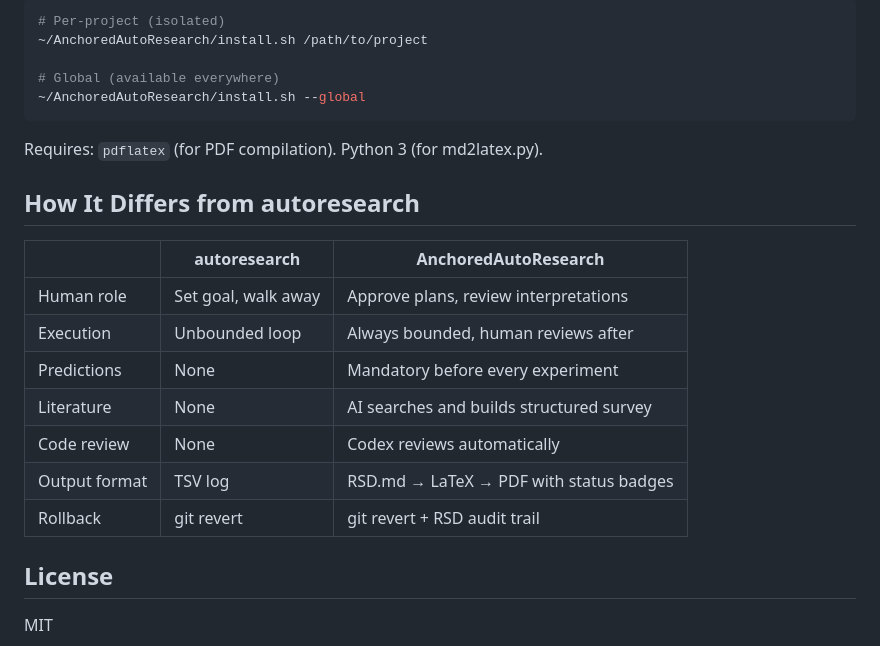
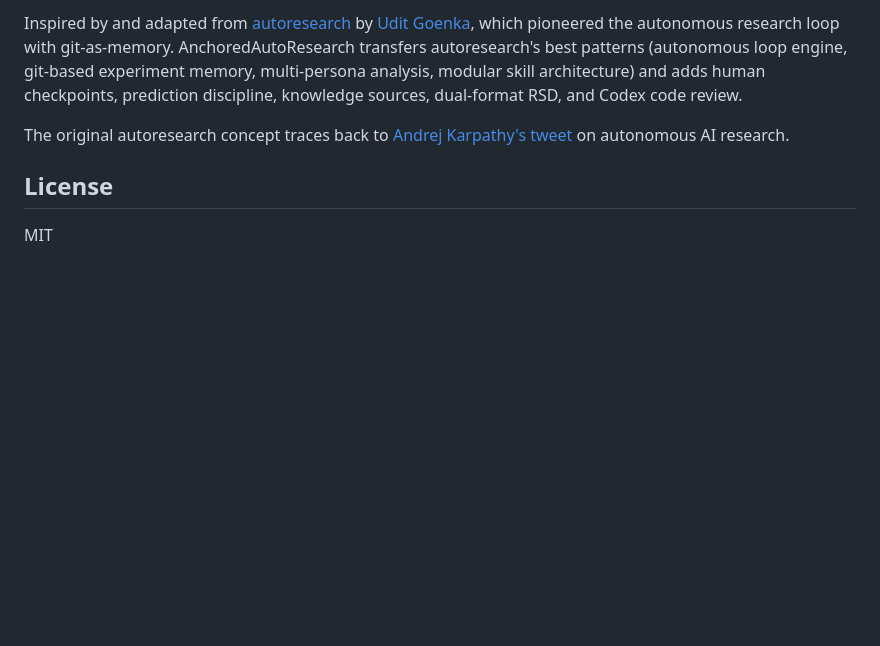
Before and after one commit to WujiangXu/AnchoredAutoResearch, a Markdown page: README.md, the part around one of its changes. GitHub-like rendering; blank space fills up the shorter version.

````diff
--- a/README.md
+++ b/README.md
@@ -135,25 +162,7 @@ your-project/
 
-```bash
-# Per-project (isolated)
-~/AnchoredAutoResearch/install.sh /path/to/project
+Inspired by and adapted from [autoresearch](https://github.com/uditgoenka/autoresearch) by [Udit Goenka](https://github.com/uditgoenka), which pioneered the autonomous research loop with git-as-memory. AnchoredAutoResearch transfers autoresearch's best patterns (autonomous loop engine, git-based experiment memory, multi-persona analysis, modular skill architecture) and adds human checkpoints, prediction discipline, knowledge sources, dual-format RSD, and Codex code review.
 
-# Global (available everywhere)
-~/AnchoredAutoResearch/install.sh --global
-```
-
-Requires: `pdflatex` (for PDF compilation). Python 3 (for md2latex.py).
-
-## How It Differs from autoresearch
-
-| | autoresearch | AnchoredAutoResearch |
-|---|---|---|
-| Human role | Set goal, walk away | Approve plans, review interpretations |
-| Execution | Unbounded loop | Always bounded, human reviews after |
-| Predictions | None | Mandatory before every experiment |
-| Literature | None | AI searches and builds structured survey |
-| Code review | None | Codex reviews automatically |
-| Output format | TSV log | RSD.md → LaTeX → PDF with status badges |
-| Rollback | git revert | git revert + RSD audit trail |
+The original autoresearch concept traces back to [Andrej Karpathy's tweet](https://x.com/karpathy/status/1908628566789910801) on autonomous AI research.
 
 ## License
 
````
Also changed, not shown: other parts of README.md (+98 -71 lines).
